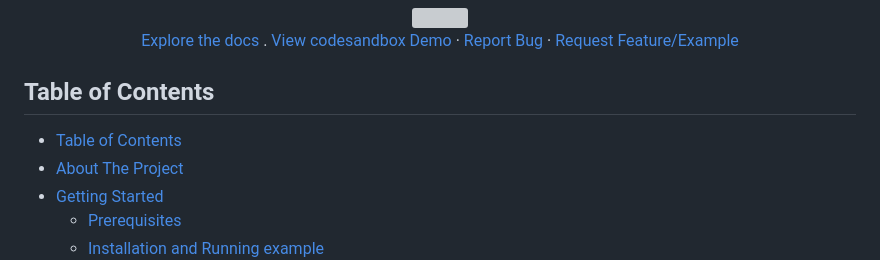
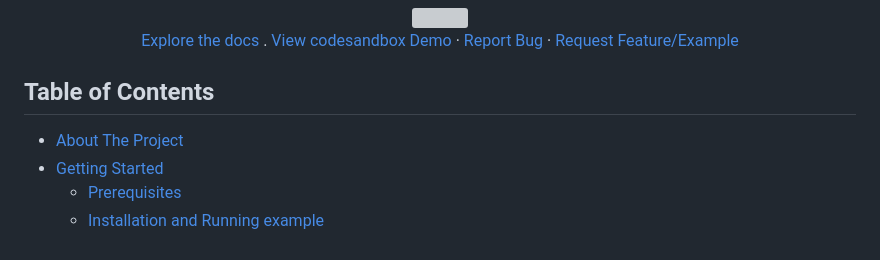
Before and after one commit to ipfs-examples/helia-examples, a Markdown page: examples/helia-script-tag/README.md, the part around the change. Drawn GitHub-style; grey boxes are pictures that could not be loaded.

Commit message:
docs: remove ToC link from ToC
see https://github.com/ipfs-examples/helia-examples/pull/13\#discussion_r1148430625

```diff
--- a/examples/helia-script-tag/README.md
+++ b/examples/helia-script-tag/README.md
@@ -20,7 +20,6 @@
 
 ## Table of Contents
 
-- [Table of Contents](#table-of-contents)
 - [About The Project](#about-the-project)
 - [Getting Started](#getting-started)
   - [Prerequisites](#prerequisites)
```
